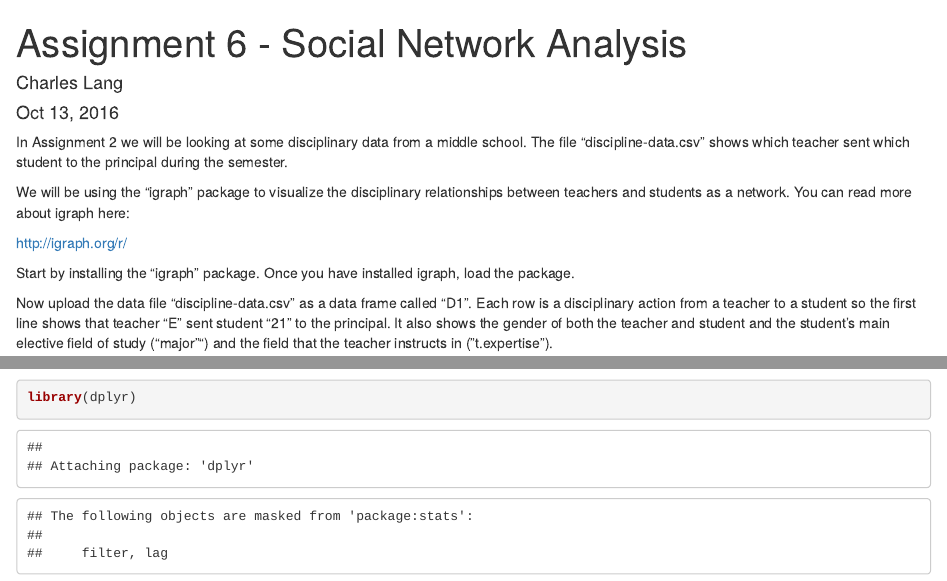
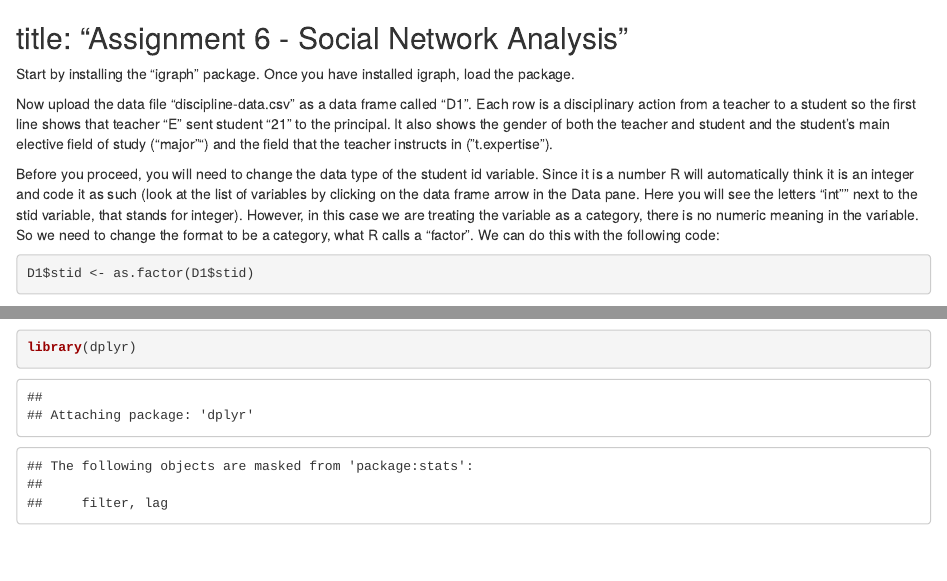
Before and after one commit to zoiiedai/assignment2, an R Markdown document (Assignment 2.Rmd): the page in a window 1100 px wide, from its top, and a second part further down, joined at a grey line. Rendered offline with R 4.5, knitr and Pandoc, with nearby package versions; some code elsewhere in the file could not run offline.

Commit message:
Update Assignment 2.Rmd

```diff
--- a/Assignment 2.Rmd
+++ b/Assignment 2.Rmd
@@ -1,15 +1,4 @@
----
-title: "Assignment 6 - Social Network Analysis"
-author: "Charles Lang"
-date: "Oct 13, 2016"
-output: html_document
----
-
-In Assignment 2 we will be looking at some disciplinary data from a middle school. The file "discipline-data.csv" shows which teacher sent which student to the principal during the semester.
-
-We will be using the "igraph" package to visualize the disciplinary relationships between teachers and students as a network. You can read more about igraph here:
-
-http://igraph.org/r/
+## title: "Assignment 6 - Social Network Analysis"
 
 Start by installing the "igraph" package. Once you have installed igraph, load the package.
 
```
